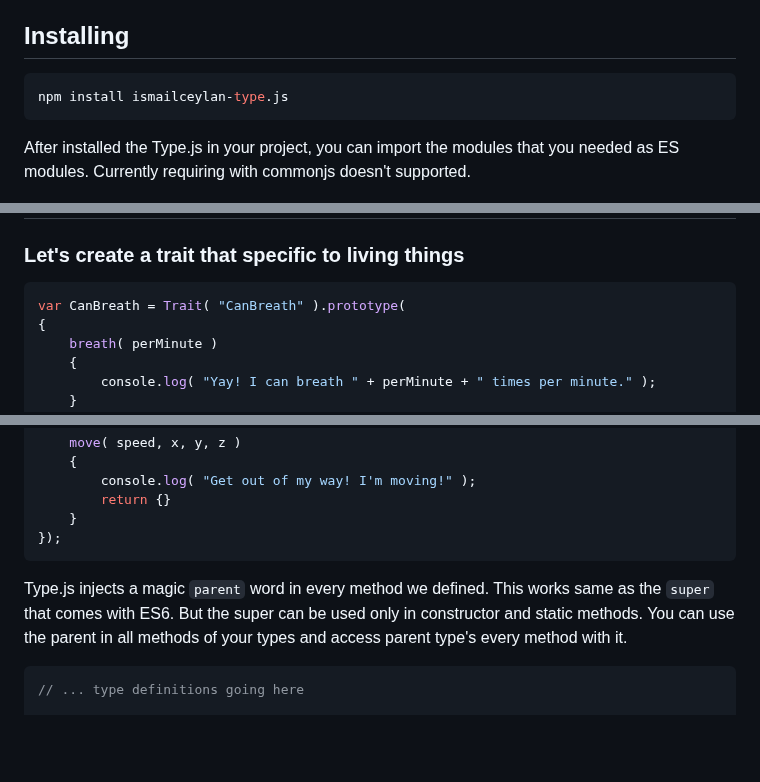
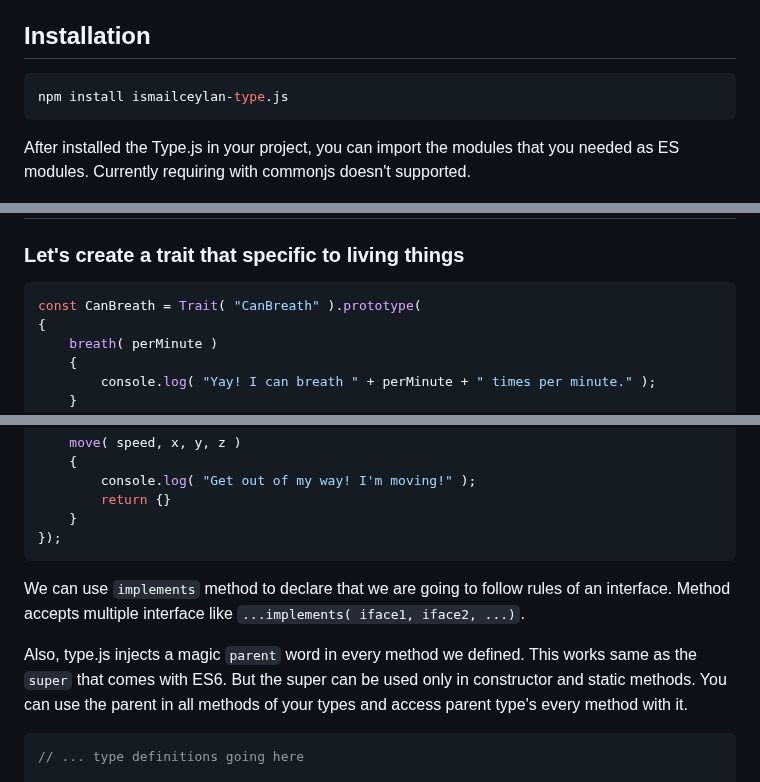
Before and after one commit to ismailceylan/type.js, a Markdown page: readme.md, 3 parts joined by grey strips. GitHub-like rendering; blank space fills up the shorter version.

````diff
--- a/readme.md
+++ b/readme.md
@@ -21,7 +21,7 @@ The same thing is done for properties. If required properties are not defined or
 
 However, the methods and properties is constantly monitored during runtime to see whether they're called/writed legally. It does this by placing a proxy method instead of the main method you wrote and getter/setter for properties. This may affect performance, but since Type.js is completely native JavaScript, you can enclose the entire interface architecture in if-else blocks. If there is an ENV variable in your work environment that holds values such as `development` and `production`, types decide to implement interfaces or not, depending on that env value. Thus, while you use the interface in the development environment, you can ensure that it is not used in the production environment. You can even ensure that the interface codes do not contamine the compiled codes if your bundler shake trees.
 
-## Installing
+## Installation
 ```sh
 npm install ismailceylan-type.js
 ```
@@ -37,7 +37,7 @@ const Foo = Type( "Foo" );
 ## Usage
 ### Let's create a trait that specific to living things
 ```js
-var CanBreath = Trait( "CanBreath" ).prototype(
+const CanBreath = Trait( "CanBreath" ).prototype(
 {
     breath( perMinute )
     {
@@ -132,7 +140,9 @@ var Animal = Type( "Animal" ).extends( Creature ).implements( AnimalContract ).p
     }
 });
 ```
-Type.js injects a magic `parent` word in every method we defined. This works same as the `super` that comes with ES6. But the super can be used only in constructor and static methods. You can use the parent in all methods of your types and access parent type's every method with it.
+We can use `implements` method to declare that we are going to follow rules of an interface. Method accepts multiple interface like `...implements( iface1, iface2, ...)`.
+
+Also, type.js injects a magic `parent` word in every method we defined. This works same as the `super` that comes with ES6. But the super can be used only in constructor and static methods. You can use the parent in all methods of your types and access parent type's every method with it.
 
 ```js
 // ... type definitions going here
````
Also changed, not shown: other parts of readme.md (+24 -16 lines).
